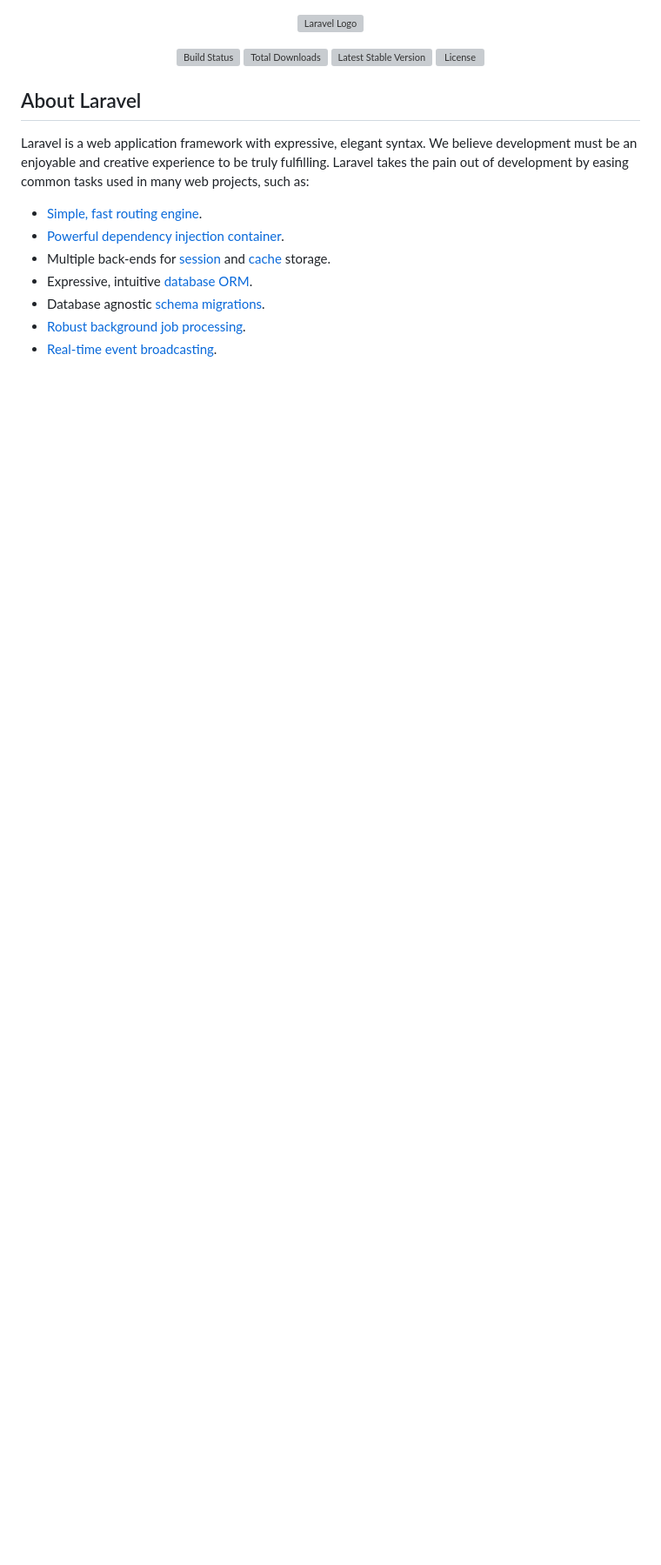
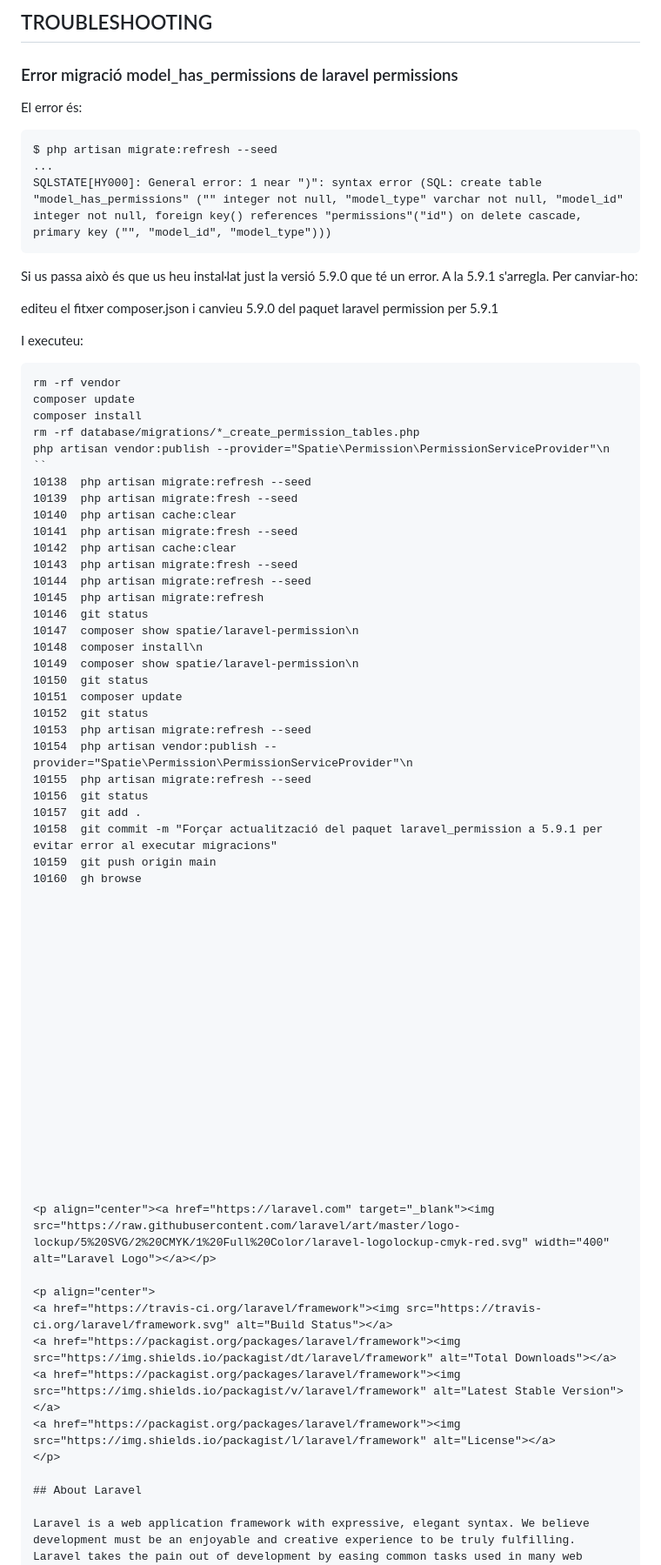
Before and after one commit to AleixMS5/casteaching, a Markdown page: README.md, the part around the change. Shown at 87% size. GitHub-like rendering; blank space fills up the shorter version; grey boxes are pictures that could not be loaded.

Commit message:
Forçar actualització del paquet laravel_permission a 5.9.1 per evitar error al executar migracions

````diff
--- a/README.md
+++ b/README.md
@@ -1,3 +1,71 @@
+## TROUBLESHOOTING
+
+### Error migració model_has_permissions de laravel permissions
+
+
+El error és:
+
+```
+$ php artisan migrate:refresh --seed
+...
+SQLSTATE[HY000]: General error: 1 near ")": syntax error (SQL: create table "model_has_permissions" ("" integer not null, "model_type" varchar not null, "model_id" integer not null, foreign key() references "permissions"("id") on delete cascade, primary key ("", "model_id", "model_type")))
+```
+
+Si us passa això és que us heu instal·lat just la versió 5.9.0 que té un error. A la 5.9.1 s'arregla. Per canviar-ho:
+
+editeu el fitxer composer.json i canvieu 5.9.0 del paquet laravel permission per 5.9.1
+
+I executeu:
+
+```
+rm -rf vendor
+composer update
+composer install
+rm -rf database/migrations/*_create_permission_tables.php
+php artisan vendor:publish --provider="Spatie\Permission\PermissionServiceProvider"\n
+``
+10138  php artisan migrate:refresh --seed
+10139  php artisan migrate:fresh --seed
+10140  php artisan cache:clear
+10141  php artisan migrate:fresh --seed
+10142  php artisan cache:clear
+10143  php artisan migrate:fresh --seed
+10144  php artisan migrate:refresh --seed
+10145  php artisan migrate:refresh
+10146  git status
+10147  composer show spatie/laravel-permission\n
+10148  composer install\n
+10149  composer show spatie/laravel-permission\n
+10150  git status
+10151  composer update
+10152  git status
+10153  php artisan migrate:refresh --seed
+10154  php artisan vendor:publish --provider="Spatie\Permission\PermissionServiceProvider"\n
+10155  php artisan migrate:refresh --seed
+10156  git status
+10157  git add .
+10158  git commit -m "Forçar actualització del paquet laravel_permission a 5.9.1 per evitar error al executar migracions"
+10159  git push origin main
+10160  gh browse
+
+
+
+
+
+
+
+
+
+
+
+
+
+
+
+
+
+
+
 <p align="center"><a href="https://laravel.com" target="_blank"><img src="https://raw.githubusercontent.com/laravel/art/master/logo-lockup/5%20SVG/2%20CMYK/1%20Full%20Color/laravel-logolockup-cmyk-red.svg" width="400" alt="Laravel Logo"></a></p>
 
 <p align="center">
````
